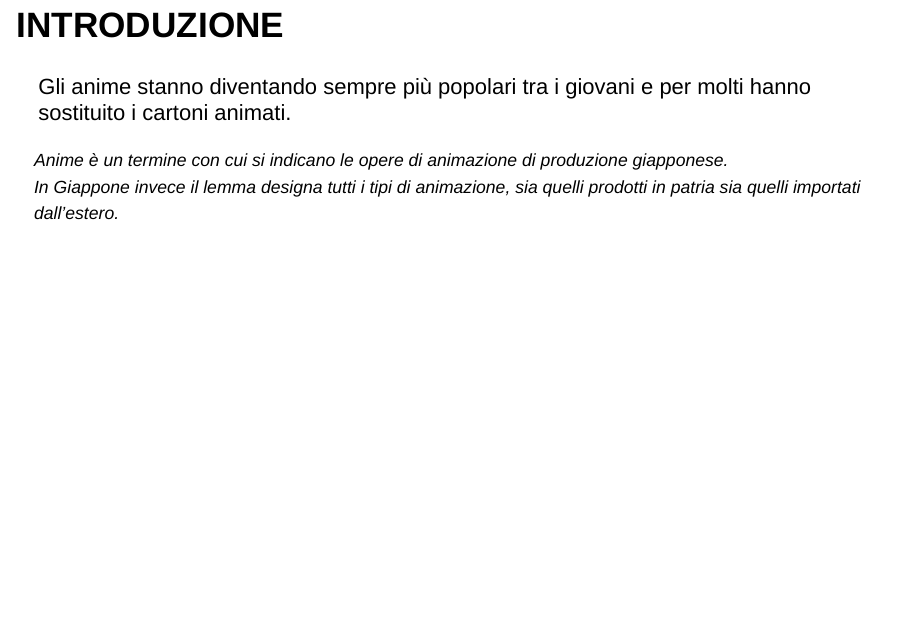
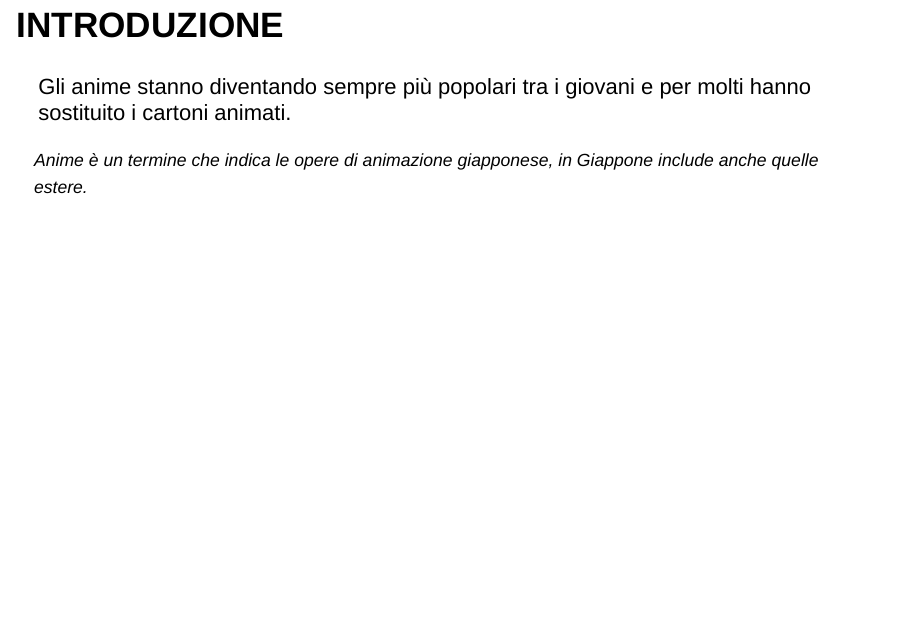
Before and after one commit to lovepreet-law/animeDataAnalysis, an R Markdown document (docs/AnimeDataAnalysis.Rmd): page 2 of 14. Rendered offline with R 4.5, knitr and Pandoc, with nearby package versions; drawn as Slidy slides in place of the format the file asks for; some code elsewhere in the file could not run offline.

Commit message:
Accorciato definizione anime
Accorciato definizione anime nella slide introduttiva

```diff
--- a/docs/AnimeDataAnalysis.Rmd
+++ b/docs/AnimeDataAnalysis.Rmd
@@ -20,8 +20,7 @@ knitr::opts_chunk$set(echo = FALSE)
 Gli anime stanno diventando sempre più popolari tra i giovani e per molti hanno sostituito i cartoni animati.
 
 <blockquote style="font-size:0.8em" cite="https://it.wikipedia.org/wiki/Anime">
-  Anime è un termine con cui si indicano le opere di animazione di produzione giapponese. <br>
-  In Giappone invece il lemma designa tutti i tipi di animazione, sia quelli prodotti in patria sia quelli importati dall'estero.
+  Anime è un termine che indica le opere di animazione giapponese, in Giappone include anche quelle estere.
 </blockquote>
 
 ## DATASET USATO
```
Also changed, not shown: docs/AnimeDataAnalysis.Rmd (2 more changed lines), 1 other file.
